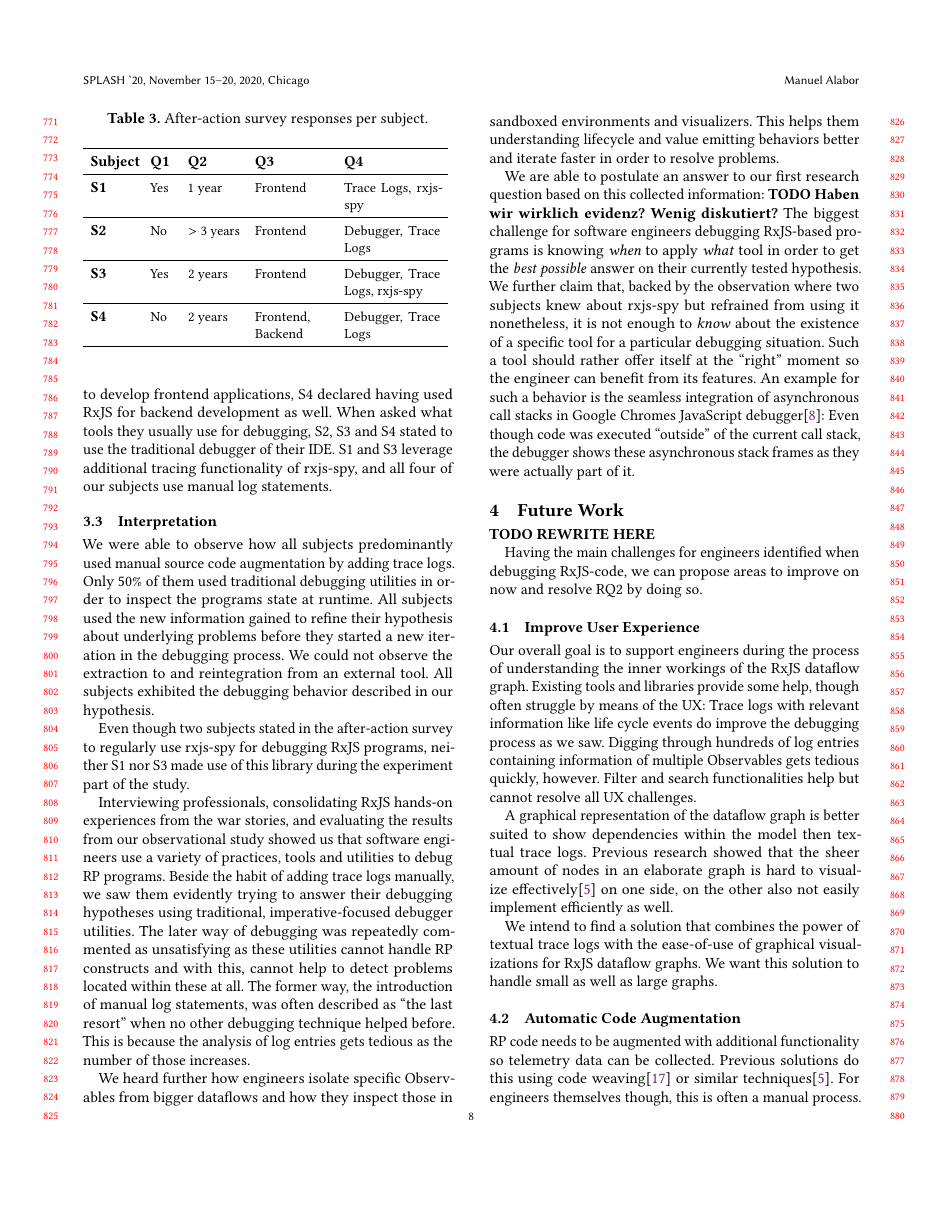
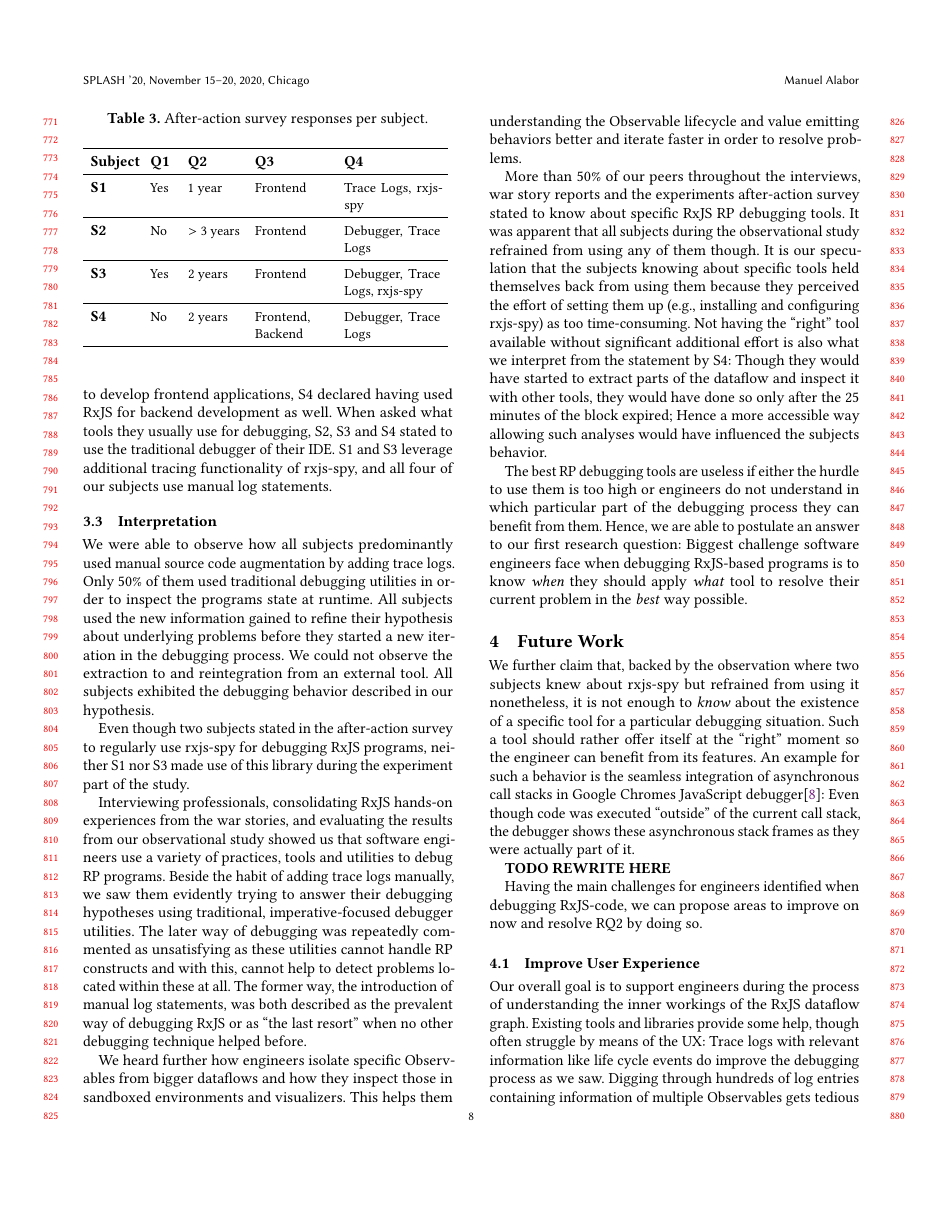
Before and after one commit to swissmanu/mse-paper-debugging-of-rxjs-based-applications, a LaTeX paper (paper.tex): page 8 of 10. Compiled offline with pdfLaTeX; a LaTeX package or settings file that is missing is left out.

Commit message:
Rephrase Interpretation

```diff
--- a/paper.tex
+++ b/paper.tex
@@ -352,14 +353,31 @@ We were able to observe how all subjects predominantly used manual source code a
 
 Even though two subjects stated in the after-action survey to regularly use rxjs-spy for debugging RxJS programs, neither S1 nor S3 made use of this library during the experiment part of the study.
 
-Interviewing professionals, consolidating RxJS hands-on experiences from the war stories, and evaluating the results from our observational study showed us that software engineers use a variety of practices, tools and utilities to debug RP programs. Beside the habit of adding trace logs manually, we saw them evidently trying to answer their debugging hypotheses using traditional, imperative-focused debugger utilities. The later way of debugging was repeatedly commented as unsatisfying as these utilities cannot handle RP constructs and with this, cannot help to detect problems located within these at all. The former way, the introduction of manual log statements, was often described as ``the last resort'' when no other debugging technique helped before. This is because the analysis of log entries gets tedious as the number of those increases.
+Interviewing professionals, consolidating RxJS hands-on experiences from the war stories, and evaluating the results from our observational study showed us that software engineers use a variety of practices, tools and utilities to debug RP programs. Beside the habit of adding trace logs manually, we saw them evidently trying to answer their debugging hypotheses using traditional, imperative-focused debugger utilities. The later way of debugging was repeatedly commented as unsatisfying as these utilities cannot handle RP constructs and with this, cannot help to detect problems located within these at all. The former way, the introduction of manual log statements, was both described as the prevalent way of debugging RxJS or as ``the last resort'' when no other debugging technique helped before.
 
-We heard further how engineers isolate specific Observables from bigger dataflows and how they inspect those in sandboxed environments and visualizers. This helps them understanding lifecycle and value emitting behaviors better and iterate faster in order to resolve problems.
+We heard further how engineers isolate specific Observables from bigger dataflows and how they inspect those in sandboxed environments and visualizers. This helps them understanding the Observable lifecycle and value emitting behaviors better and iterate faster in order to resolve problems.
 
-We are able to postulate an answer to our first research question based on this collected information: \textbf{TODO Haben wir wirklich evidenz? Wenig diskutiert?} The biggest challenge for software engineers debugging RxJS-based programs is knowing \emph{when} to apply \emph{what} tool in order to get the \emph{best possible} answer on their currently tested hypothesis. We further claim that, backed by the observation where two subjects knew about rxjs-spy but refrained from using it nonetheless, it is not enough to \emph{know} about the existence of a specific tool for a particular debugging situation. Such a tool should rather offer itself at the ``right'' moment so the engineer can benefit from its features. An example for such a behavior is the seamless integration of asynchronous call stacks in Google Chromes JavaScript debugger\cite{chromeasync}: Even though code was executed ``outside'' of the current call stack, the debugger shows these asynchronous stack frames as they were actually part of it.
+More than 50\% of our peers throughout the interviews, war story reports and the experiments after-action survey stated to know about specific RxJS RP debugging tools. It was apparent that all subjects during the observational study refrained from using any of them though. It is our speculation that the subjects knowing about specific tools held themselves back from using them because they perceived the effort of setting them up (e.g., installing and configuring rxjs-spy) as too time-consuming. Not having the ``right'' tool available without significant additional effort is also what we interpret from the statement by S4: Though they would have started to extract parts of the dataflow and inspect it with other tools, they would have done so only after the 25 minutes of the block expired; Hence a more accessible way allowing such analyses would have influenced the subjects behavior.
+
+The best RP debugging tools are useless if either the hurdle to use them is too high or engineers do not understand in which particular part of the debugging process they can benefit from them. Hence, we are able to postulate an answer to our first research question: Biggest challenge software engineers face when debugging RxJS-based programs is to know \emph{when} they should apply \emph{what} tool to resolve their current problem in the \emph{best} way possible.
 
 \section{Future Work}
 \label{sec:future}
+
+We further claim that, backed by the observation where two subjects knew about rxjs-spy but refrained from using it nonetheless, it is not enough to \emph{know} about the existence of a specific tool for a particular debugging situation. Such a tool should rather offer itself at the ``right'' moment so the engineer can benefit from its features. An example for such a behavior is the seamless integration of asynchronous call stacks in Google Chromes JavaScript debugger\cite{chromeasync}: Even though code was executed ``outside'' of the current call stack, the debugger shows these asynchronous stack frames as they were actually part of it.
+
+
+
+
+
+
+
+
+
+
+
+
+
 
 \textbf{TODO REWRITE HERE}
 
```
Also changed, not shown: paper.tex (3 more changed lines).
